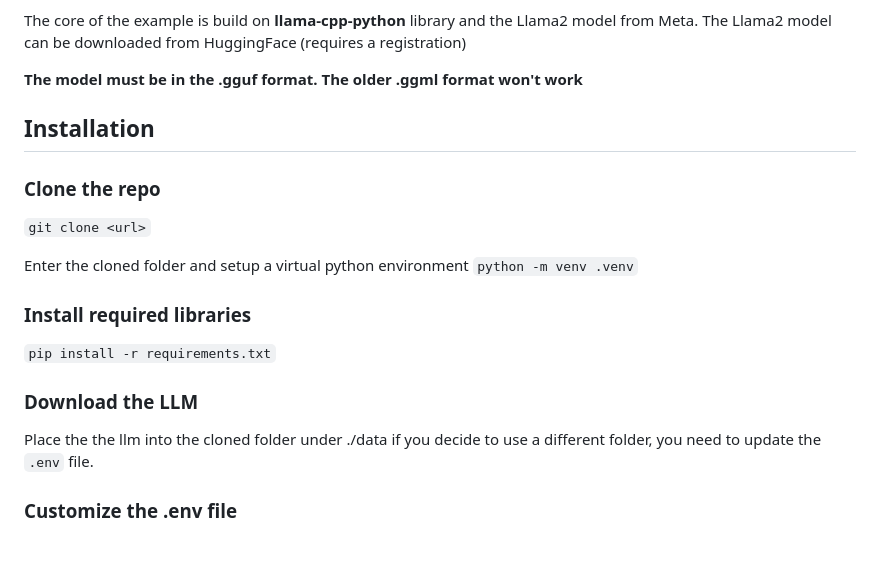
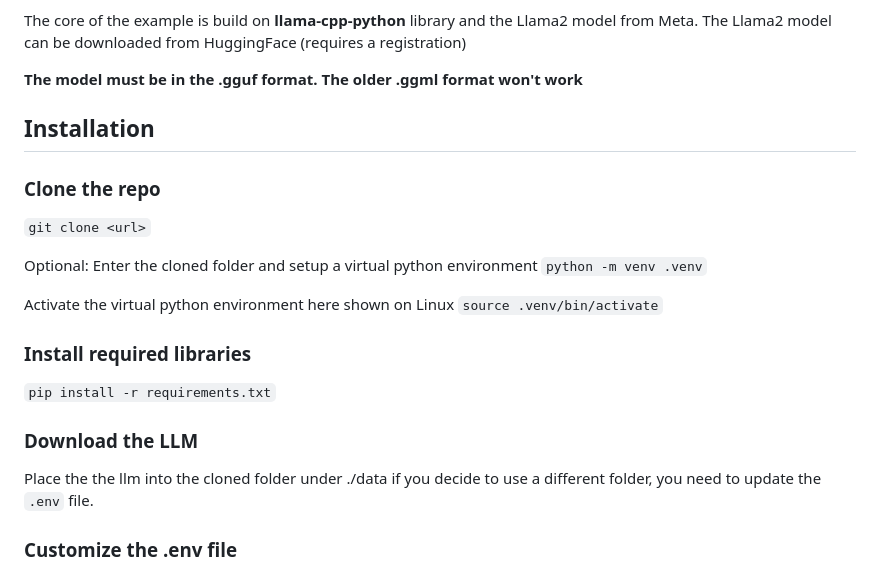
Before and after one commit to xconnected/llama2, a Markdown page: README.md, the part around the change printed below. Drawn GitHub-style; blank space fills up the shorter version.

````diff
--- a/README.md
+++ b/README.md
@@ -15,20 +15,28 @@ The Llama2 model can be downloaded from HuggingFace (requires a registration)
 
 **The model must be in the .gguf format. The older .ggml format won't work**
 
+
 ## Installation
 
 ### Clone the repo
 ```git clone <url>```
 
+Optional:
 Enter the cloned folder and setup a virtual python environment
 ```python -m venv .venv```
+
+Activate the virtual python environment here shown on Linux
+```source .venv/bin/activate```
+
 
 ### Install required libraries
 ```pip install -r requirements.txt```
 
+
 ### Download the LLM
 Place the the llm into the cloned folder under ./data
 if you decide to use a different folder, you need to update the ```.env``` file.
+
 
 ### Customize the .env file
 The .env file can be adjusted to the actual needs. Except of the chosen language model, the default should work out-of-the-box
````
Also changed, not shown: other parts of README.md (+1 -0 lines).
